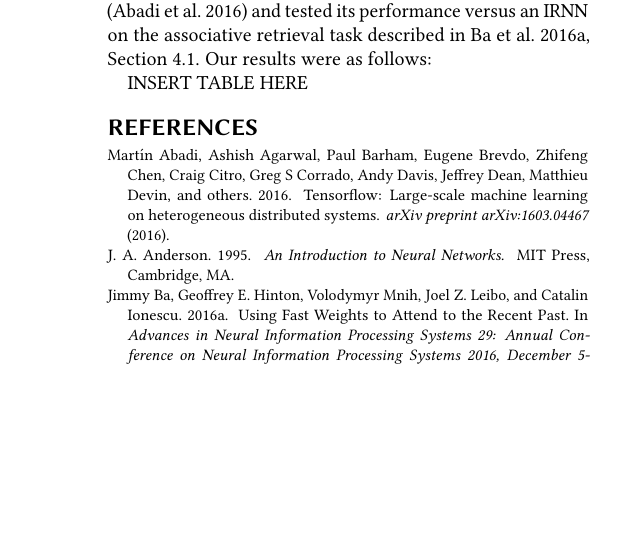
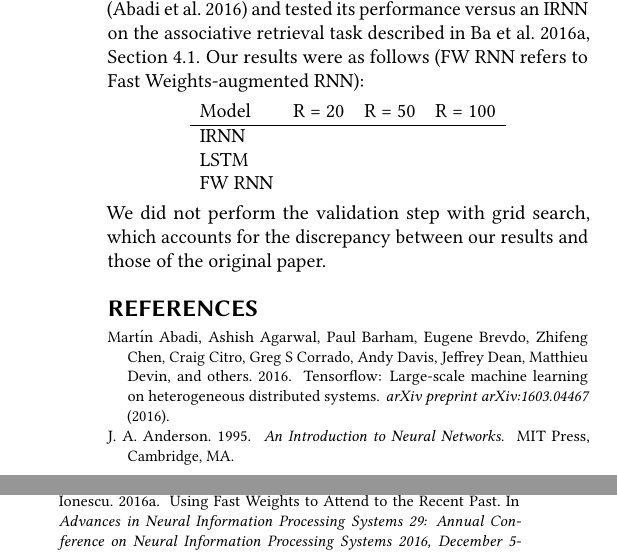
Before and after one commit to waymane1/fast-weights-rnn, a LaTeX paper (final/wayman_mathew_final.tex, which reads final/wayman_mathew_final-body.tex): part of one column of page 10 of 10 before the commit and two parts of the columns of page 10 of 11 after it, the two joined at a grey line, cut so that both start at the same text, the shorter picture padded with empty space. Compiled offline with pdfLaTeX.

Commit message:
Made small edits to paper, added results table and figure code.

```diff
--- a/final/wayman_mathew_final-body.tex
+++ b/final/wayman_mathew_final-body.tex
@@ -728,6 +725,22 @@ Layer normalization \cite{DBLP:journals/corr/BaKH16} transforms the $a_t$ being
 
 \section{Performance of Fast Weights RNN for associative retrieval task}
 
-We implemented the Fast Weights RNN using TensorFlow \cite{abadi2016tensorflow} and tested its performance versus an IRNN on the associative retrieval task described in \citealt{DBLP:conf/nips/BaHMLI16}, Section 4.1. Our results were as follows:
+We implemented the Fast Weights RNN using TensorFlow \cite{abadi2016tensorflow} and tested its performance versus an IRNN on the associative retrieval task described in \citealt{DBLP:conf/nips/BaHMLI16}, Section 4.1. Our results were as follows (FW RNN refers to Fast Weights-augmented RNN):
 
-INSERT TABLE HERE
+\begin{center}
+  \begin{tabular}{lccc}
+    Model & R = 20 & R = 50 & R = 100 \\
+    \hline
+    IRNN & & & \\
+    LSTM & & & \\
+    FW RNN & & &
+  \end{tabular}
+\end{center}
+%
+We did not perform the validation step with grid search, which accounts for the discrepancy between our results and those of the original paper.
+
+%\begin{figure}
+  %\centering
+  %\includegraphics[width=0.5\textwidth]{gull.png}
+  %\caption{A picture of a gull.}
+%\end{figure}
```
Also changed, not shown: final/.#wayman_mathew_final-body.tex (added, +1 -0 lines), final/wayman_mathew_final.pdf, final/wayman_mathew_final-body.tex (5 more changed lines).
